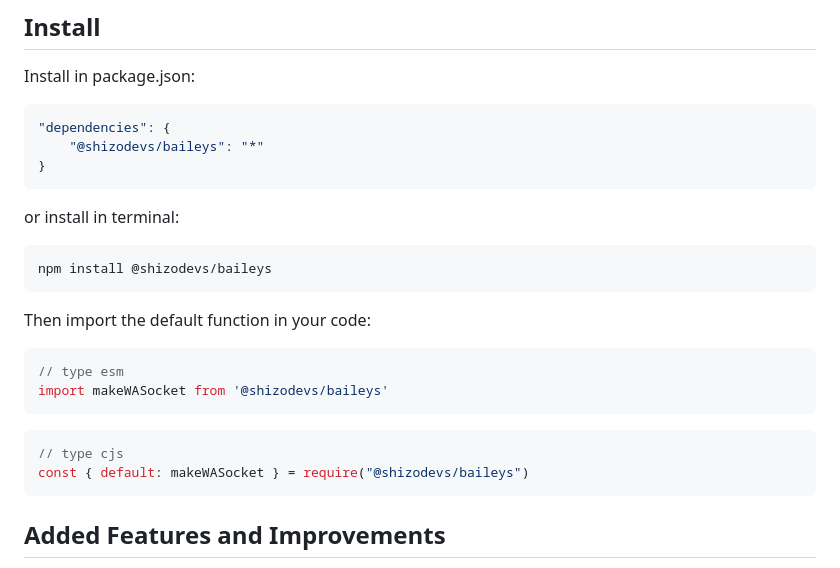
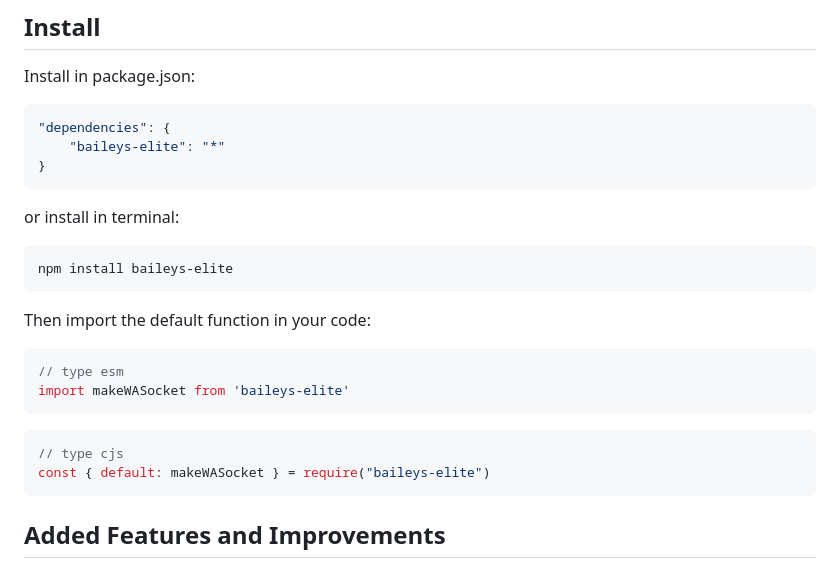
Before and after one commit to yuki-vam/suhas-baileys, a Markdown page: README.md, the part around the change. GitHub-like rendering.

````diff
--- a/README.md
+++ b/README.md
@@ -11,23 +11,23 @@ The original repository was initially removed by its creator and subsequently ta
 Install in package.json:
 ```json
 "dependencies": {
-    "@shizodevs/baileys": "*"
+    "baileys-elite": "*"
 }
 ```
 or install in terminal:
 ```
-npm install @shizodevs/baileys
+npm install baileys-elite
 ```
 
 Then import the default function in your code:
 ```ts
 // type esm
-import makeWASocket from '@shizodevs/baileys'
+import makeWASocket from 'baileys-elite'
 ```
 
 ```js
 // type cjs
-const { default: makeWASocket } = require("@shizodevs/baileys")
+const { default: makeWASocket } = require("baileys-elite")
 ```
 
 ## Added Features and Improvements
````
